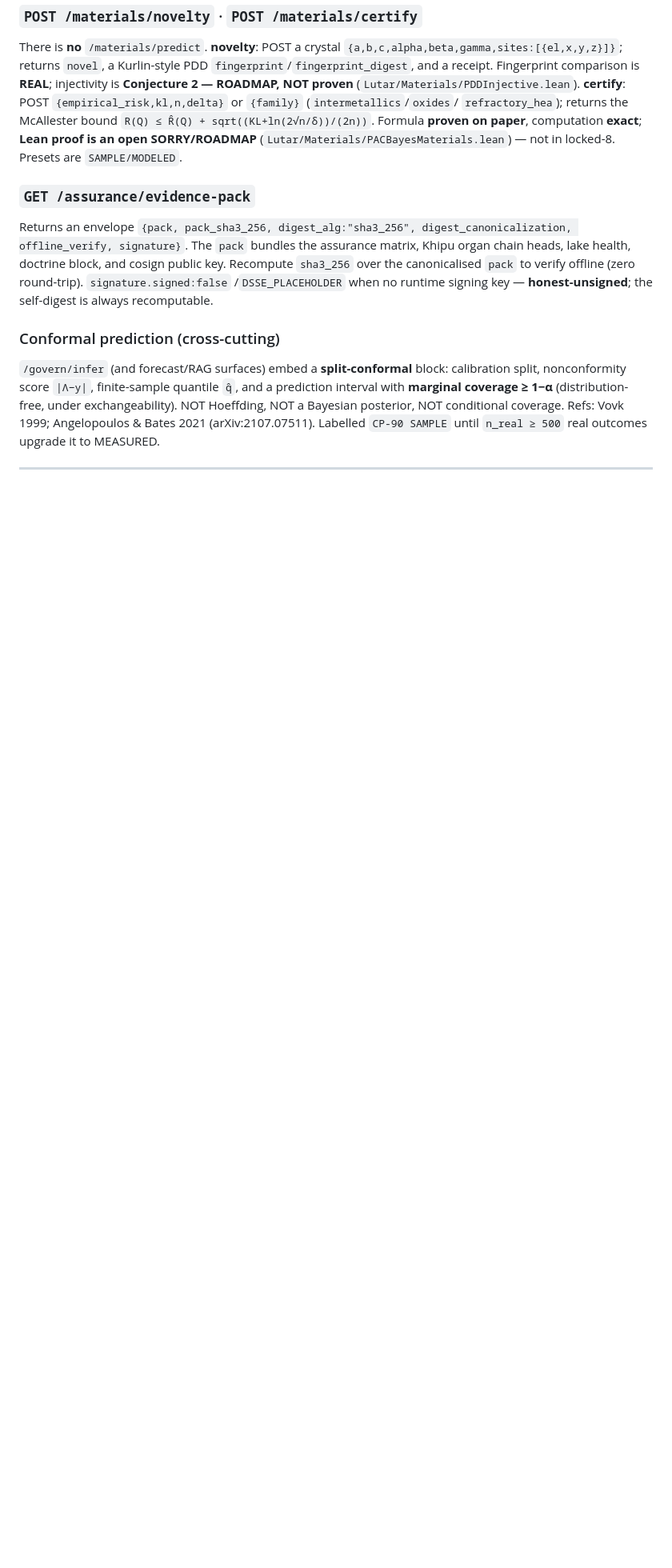
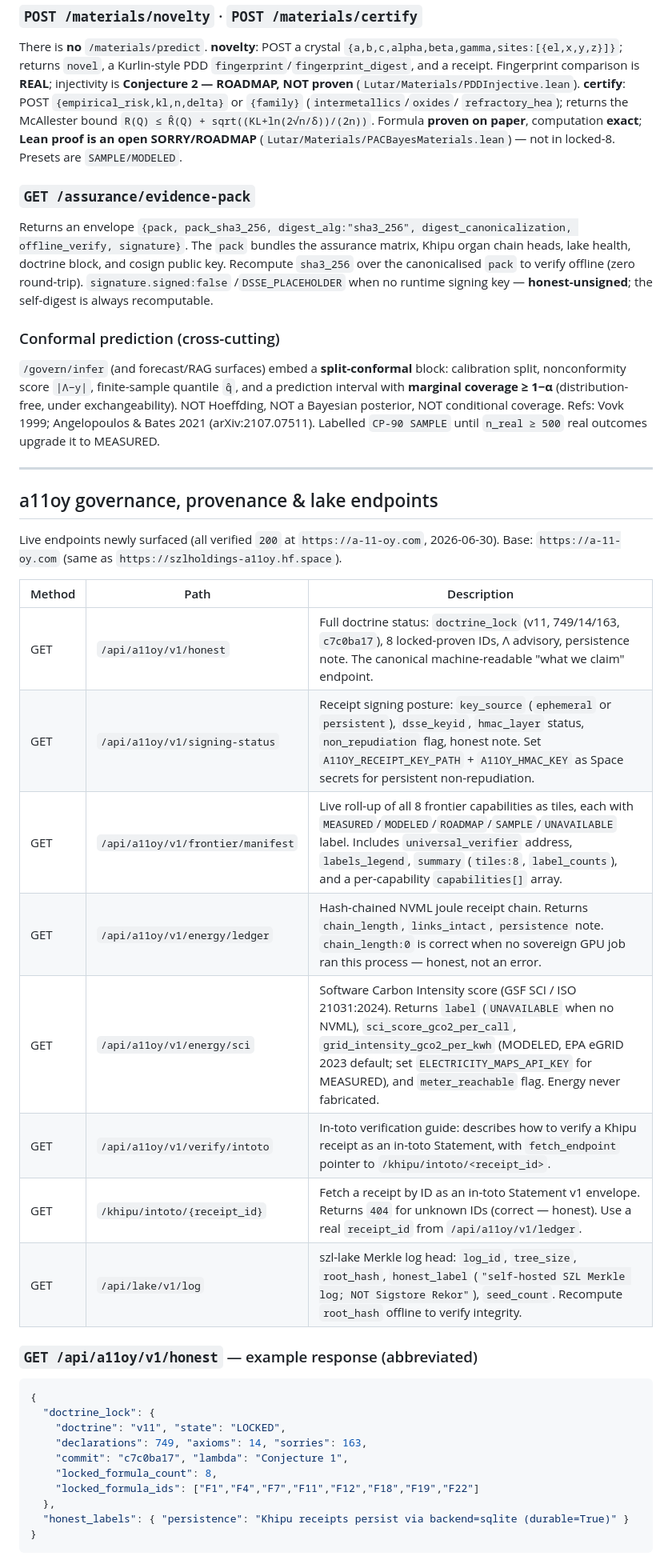
Before and after one commit to szl-holdings/developers, a Markdown page: API_REFERENCE.md, the part around one of its changes. Shown at 80% size. GitHub-like rendering; blank space fills up the shorter version.

Commit message:
docs(api-ref): add 8 newly-surfaced live a11oy endpoints to API reference
Signed-off-by: Stephen Lutar <stephenlutar2@gmail.com>

````diff
--- a/API_REFERENCE.md
+++ b/API_REFERENCE.md
@@ -173,3 +173,35 @@ Bayesian posterior, NOT conditional coverage. Refs: Vovk 1999; Angelopoulos & Ba
 (arXiv:2107.07511). Labelled `CP-90 SAMPLE` until `n_real ≥ 500` real outcomes upgrade it to
 MEASURED.
 
+
+---
+
+## a11oy governance, provenance & lake endpoints
+
+Live endpoints newly surfaced (all verified `200` at `https://a-11-oy.com`, 2026-06-30). Base: `https://a-11-oy.com` (same as `https://szlholdings-a11oy.hf.space`).
+
+| Method | Path | Description |
+|--------|------|-------------|
+| GET | `/api/a11oy/v1/honest` | Full doctrine status: `doctrine_lock` (v11, 749/14/163, `c7c0ba17`), 8 locked-proven IDs, Λ advisory, persistence note. The canonical machine-readable "what we claim" endpoint. |
+| GET | `/api/a11oy/v1/signing-status` | Receipt signing posture: `key_source` (`ephemeral` or `persistent`), `dsse_keyid`, `hmac_layer` status, `non_repudiation` flag, honest note. Set `A11OY_RECEIPT_KEY_PATH` + `A11OY_HMAC_KEY` as Space secrets for persistent non-repudiation. |
+| GET | `/api/a11oy/v1/frontier/manifest` | Live roll-up of all 8 frontier capabilities as tiles, each with `MEASURED`/`MODELED`/`ROADMAP`/`SAMPLE`/`UNAVAILABLE` label. Includes `universal_verifier` address, `labels_legend`, `summary` (`tiles:8`, `label_counts`), and a per-capability `capabilities[]` array. |
+| GET | `/api/a11oy/v1/energy/ledger` | Hash-chained NVML joule receipt chain. Returns `chain_length`, `links_intact`, `persistence` note. `chain_length:0` is correct when no sovereign GPU job ran this process — honest, not an error. |
+| GET | `/api/a11oy/v1/energy/sci` | Software Carbon Intensity score (GSF SCI / ISO 21031:2024). Returns `label` (`UNAVAILABLE` when no NVML), `sci_score_gco2_per_call`, `grid_intensity_gco2_per_kwh` (MODELED, EPA eGRID 2023 default; set `ELECTRICITY_MAPS_API_KEY` for MEASURED), and `meter_reachable` flag. Energy never fabricated. |
+| GET | `/api/a11oy/v1/verify/intoto` | In-toto verification guide: describes how to verify a Khipu receipt as an in-toto Statement, with `fetch_endpoint` pointer to `/khipu/intoto/<receipt_id>`. |
+| GET | `/khipu/intoto/{receipt_id}` | Fetch a receipt by ID as an in-toto Statement v1 envelope. Returns `404` for unknown IDs (correct — honest). Use a real `receipt_id` from `/api/a11oy/v1/ledger`. |
+| GET | `/api/lake/v1/log` | szl-lake Merkle log head: `log_id`, `tree_size`, `root_hash`, `honest_label` (`"self-hosted SZL Merkle log; NOT Sigstore Rekor"`), `seed_count`. Recompute `root_hash` offline to verify integrity. |
+
+### `GET /api/a11oy/v1/honest` — example response (abbreviated)
+```json
+{
+  "doctrine_lock": {
+    "doctrine": "v11", "state": "LOCKED",
+    "declarations": 749, "axioms": 14, "sorries": 163,
+    "commit": "c7c0ba17", "lambda": "Conjecture 1",
+    "locked_formula_count": 8,
+    "locked_formula_ids": ["F1","F4","F7","F11","F12","F18","F19","F22"]
+  },
+  "honest_labels": { "persistence": "Khipu receipts persist via backend=sqlite (durable=True)" }
+}
+```
+
````
Also changed, not shown: other parts of API_REFERENCE.md (+31 -0 lines).
